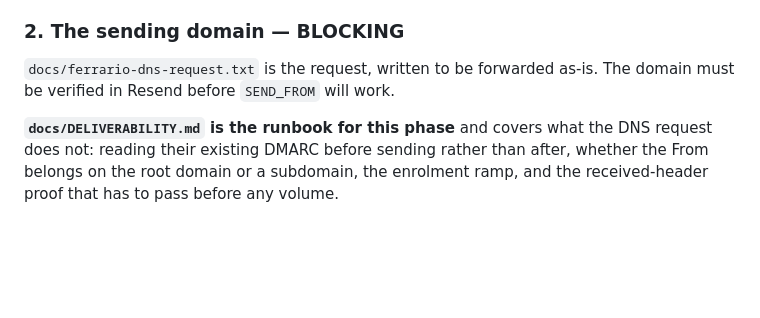
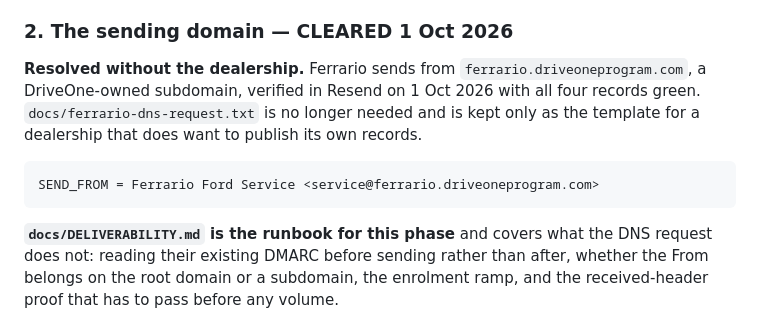
Before and after one commit to insureifyRyan/driveone-design-system, a Markdown page: docs/FERRARIO-LAUNCH.md, the part around the change. GitHub-like rendering; blank space fills up the shorter version.

```diff
--- a/docs/FERRARIO-LAUNCH.md
+++ b/docs/FERRARIO-LAUNCH.md
@@ -23,10 +23,14 @@ Run `npm run check:launch -- ferrario-ford` at any point for the machine-checkab
 - **Reply-to.** A monitored mailbox on ferrario.com. The emails are written as though the
   service drive sent them, so replies have to reach a human at the dealership.
 
-### 2. The sending domain — BLOCKING
+### 2. The sending domain — CLEARED 1 Oct 2026
 
-`docs/ferrario-dns-request.txt` is the request, written to be forwarded as-is. The domain
-must be verified in Resend before `SEND_FROM` will work.
+**Resolved without the dealership.** Ferrario sends from `ferrario.driveoneprogram.com`,
+a DriveOne-owned subdomain, verified in Resend on 1 Oct 2026 with all four records green.
+`docs/ferrario-dns-request.txt` is no longer needed and is kept only as the template for a
+dealership that does want to publish its own records.
+
+    SEND_FROM = Ferrario Ford Service <service@ferrario.driveoneprogram.com>
 
 **`docs/DELIVERABILITY.md` is the runbook for this phase** and covers what the DNS request
 does not: reading their existing DMARC before sending rather than after, whether the From
```
Also changed, not shown: docs/DELIVERABILITY.md (+17 -18 lines).
